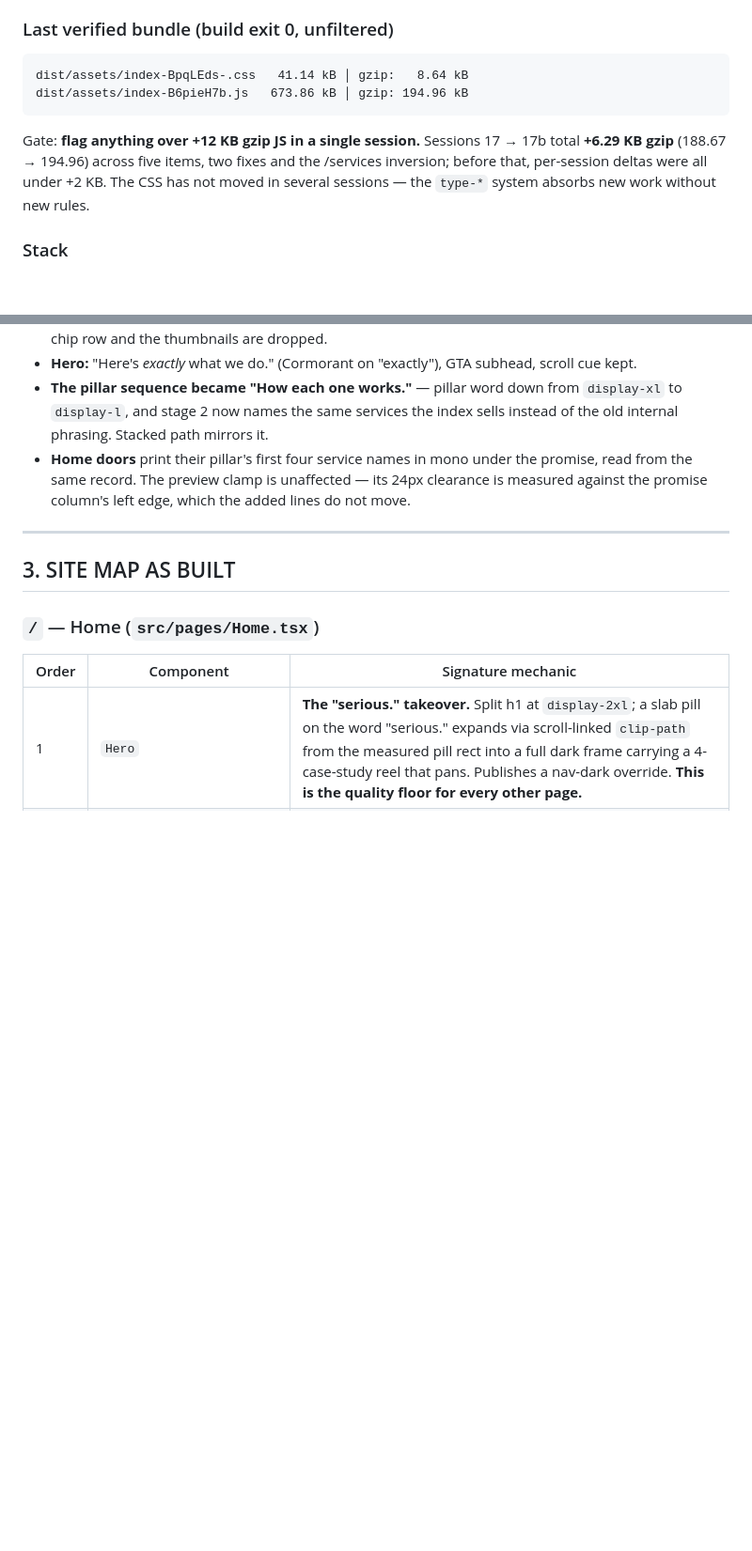
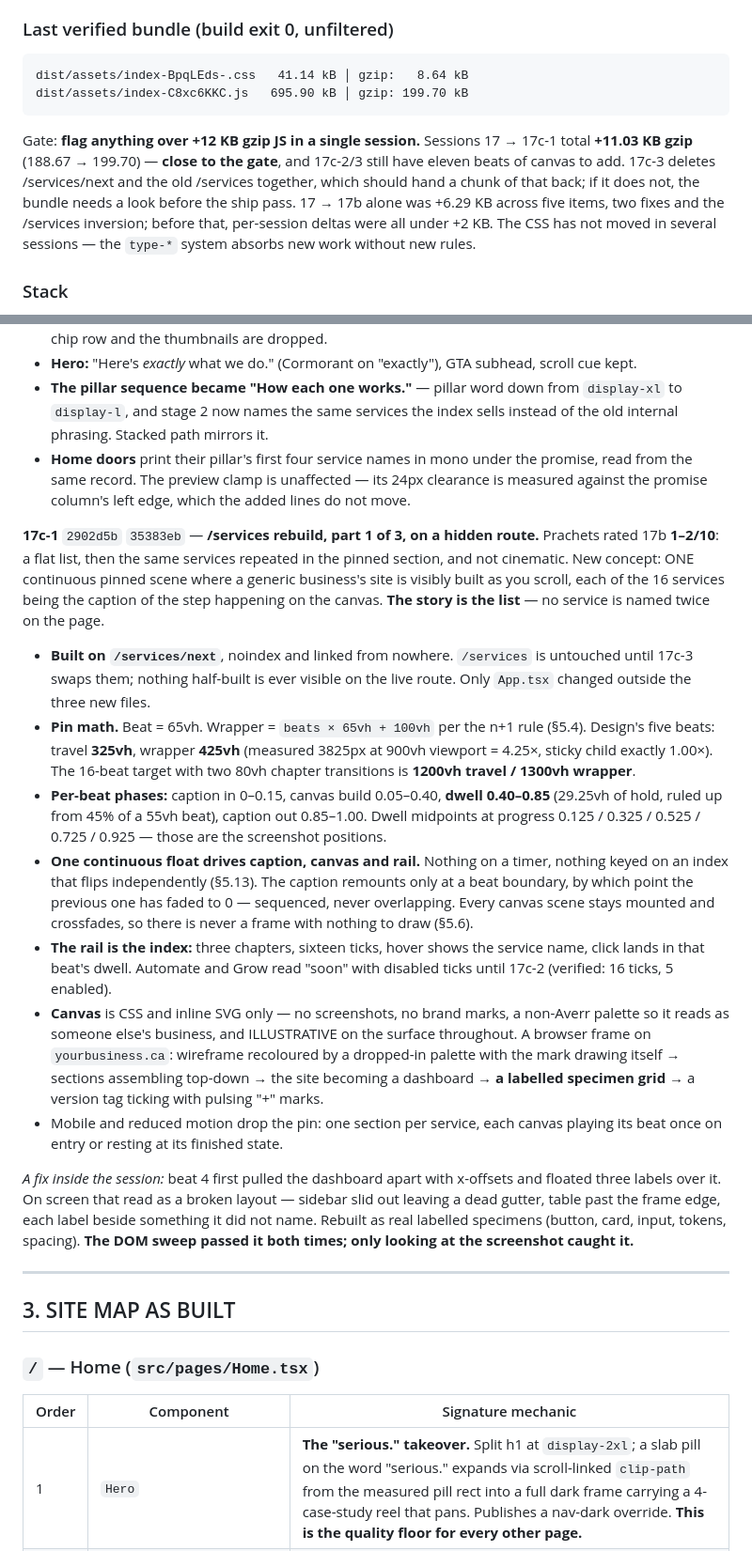
Before and after one commit to uprachets4/averr-site, a Markdown page: docs/AVERR-V2-HANDOFF-V3.md, 2 parts joined by grey strips. Shown at 94% size. GitHub-like rendering; blank space fills up the shorter version.

Commit message:
17c-1 (2): log Session 17c-1 in the handoff
Both copies identical.

- §1 bundle 199.70 kB gzip, with a note that 17 → 17c-1 is +11.03 KB
  against a +12 KB gate and eleven beats of canvas are still to come
- §2 full 17c-1 entry: the 1-2/10 verdict that prompted it, the concept,
  the measured pin math, the per-beat phases and dwell midpoints, the
  rail, and the beat-4 rebuild the DOM sweep passed twice
- §3 a section for /services/next recording exactly what is and is not
  protecting it from indexing, per Prachets's ruling against robots.txt,
  and a do-not-merge warning while the route exists

Co-Authored-By: Claude Opus 5 <noreply@anthropic.com>

````diff
--- a/docs/AVERR-V2-HANDOFF-V3.md
+++ b/docs/AVERR-V2-HANDOFF-V3.md
@@ -24,10 +24,10 @@
 
 ```
 dist/assets/index-BpqLEds-.css   41.14 kB │ gzip:   8.64 kB
-dist/assets/index-B6pieH7b.js   673.86 kB │ gzip: 194.96 kB
+dist/assets/index-C8xc6KKC.js   695.90 kB │ gzip: 199.70 kB
 ```
 
-Gate: **flag anything over +12 KB gzip JS in a single session.** Sessions 17 → 17b total **+6.29 KB gzip** (188.67 → 194.96) across five items, two fixes and the /services inversion; before that, per-session deltas were all under +2 KB. The CSS has not moved in several sessions — the `type-*` system absorbs new work without new rules.
+Gate: **flag anything over +12 KB gzip JS in a single session.** Sessions 17 → 17c-1 total **+11.03 KB gzip** (188.67 → 199.70) — **close to the gate**, and 17c-2/3 still have eleven beats of canvas to add. 17c-3 deletes /services/next and the old /services together, which should hand a chunk of that back; if it does not, the bundle needs a look before the ship pass. 17 → 17b alone was +6.29 KB across five items, two fixes and the /services inversion; before that, per-session deltas were all under +2 KB. The CSS has not moved in several sessions — the `type-*` system absorbs new work without new rules.
 
 ### Stack
 
@@ -109,6 +109,18 @@ Prachets's rulings: 20 minutes is the canonical call length (a sweep found /cont
 - **The pillar sequence became "How each one works."** — pillar word down from `display-xl` to `display-l`, and stage 2 now names the same services the index sells instead of the old internal phrasing. Stacked path mirrors it.
 - **Home doors** print their pillar's first four service names in mono under the promise, read from the same record. The preview clamp is unaffected — its 24px clearance is measured against the promise column's left edge, which the added lines do not move.
 
+**17c-1** `2902d5b` `35383eb` — **/services rebuild, part 1 of 3, on a hidden route.** Prachets rated 17b **1–2/10**: a flat list, then the same services repeated in the pinned section, and not cinematic. New concept: ONE continuous pinned scene where a generic business's site is visibly built as you scroll, each of the 16 services being the caption of the step happening on the canvas. **The story is the list** — no service is named twice on the page.
+
+- **Built on `/services/next`**, noindex and linked from nowhere. `/services` is untouched until 17c-3 swaps them; nothing half-built is ever visible on the live route. Only `App.tsx` changed outside the three new files.
+- **Pin math.** Beat = 65vh. Wrapper = `beats × 65vh + 100vh` per the n+1 rule (§5.4). Design's five beats: travel **325vh**, wrapper **425vh** (measured 3825px at 900vh viewport = 4.25×, sticky child exactly 1.00×). The 16-beat target with two 80vh chapter transitions is **1200vh travel / 1300vh wrapper**.
+- **Per-beat phases:** caption in 0–0.15, canvas build 0.05–0.40, **dwell 0.40–0.85** (29.25vh of hold, ruled up from 45% of a 55vh beat), caption out 0.85–1.00. Dwell midpoints at progress 0.125 / 0.325 / 0.525 / 0.725 / 0.925 — those are the screenshot positions.
+- **One continuous float drives caption, canvas and rail.** Nothing on a timer, nothing keyed on an index that flips independently (§5.13). The caption remounts only at a beat boundary, by which point the previous one has faded to 0 — sequenced, never overlapping. Every canvas scene stays mounted and crossfades, so there is never a frame with nothing to draw (§5.6).
+- **The rail is the index:** three chapters, sixteen ticks, hover shows the service name, click lands in that beat's dwell. Automate and Grow read "soon" with disabled ticks until 17c-2 (verified: 16 ticks, 5 enabled).
+- **Canvas** is CSS and inline SVG only — no screenshots, no brand marks, a non-Averr palette so it reads as someone else's business, and ILLUSTRATIVE on the surface throughout. A browser frame on `yourbusiness.ca`: wireframe recoloured by a dropped-in palette with the mark drawing itself → sections assembling top-down → the site becoming a dashboard → **a labelled specimen grid** → a version tag ticking with pulsing "+" marks.
+- Mobile and reduced motion drop the pin: one section per service, each canvas playing its beat once on entry or resting at its finished state.
+
+*A fix inside the session:* beat 4 first pulled the dashboard apart with x-offsets and floated three labels over it. On screen that read as a broken layout — sidebar slid out leaving a dead gutter, table past the frame edge, each label beside something it did not name. Rebuilt as real labelled specimens (button, card, input, tokens, spacing). **The DOM sweep passed it both times; only looking at the screenshot caught it.**
+
 ---
 
 ## 3. SITE MAP AS BUILT
````
Also changed, not shown: other parts of docs/AVERR-V2-HANDOFF-V3.md (+12 -0 lines).
